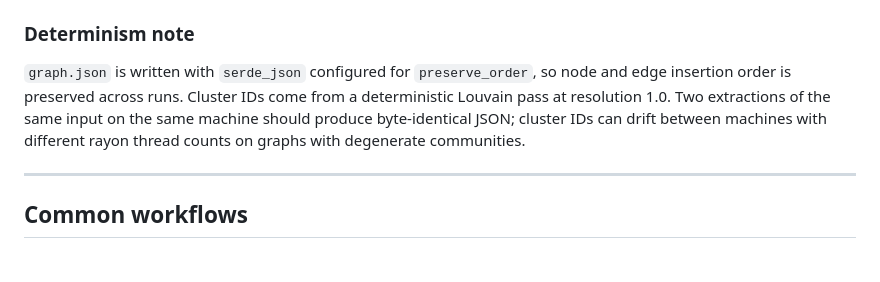
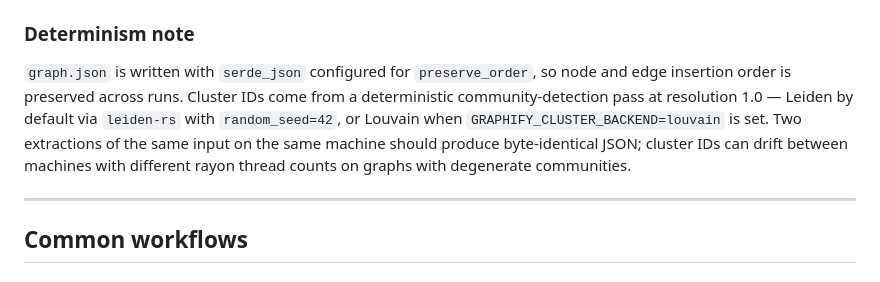
Before and after one commit to bunkerlab-net/graphify, a Markdown page: USAGE.md, the part around the change. Drawn GitHub-style.

Commit message:
Reflect Leiden as the default cluster backend in README and USAGE
Two follow-ups from the branch-wide audit:

- `README.md`: the `graphify-cluster` line in the workspace tree
  still described the crate as "deterministic Louvain clustering".
  Replace with "community detection (Leiden, Louvain fallback)" to
  match `crates/graphify-cluster/src/lib.rs`'s module docs.
- `USAGE.md` (Determinism note): the cluster paragraph still said
  "deterministic Louvain pass". Update to spell out the actual
  behaviour — Leiden via `leiden-rs` with `random_seed=42` by
  default, Louvain only when `GRAPHIFY_CLUSTER_BACKEND=louvain` is
  set — so the deterministic-output promise stays accurate.

Everything else in both docs already covered the resync work:
new commands (`affected`, `diagnose multigraph`), the `--project`
install flag, the Bedrock SDK-based credential resolution, all
five new crates in the workspace tree, and the three new
`GRAPHIFY_BEDROCK_BASE_URL` / `GRAPHIFY_CLUSTER_PROGRESS` /
`GRAPHIFY_CLUSTER_BACKEND` env vars.

Glory to the Omnissiah

```diff
--- a/USAGE.md
+++ b/USAGE.md
@@ -425,9 +425,10 @@ Force a backend with `--backend`; override its default model with `--model`.
 ### Determinism note
 
 `graph.json` is written with `serde_json` configured for `preserve_order`, so node and edge insertion order is preserved
-across runs. Cluster IDs come from a deterministic Louvain pass at resolution 1.0. Two extractions of the same input on
-the same machine should produce byte-identical JSON; cluster IDs can drift between machines with different rayon thread
-counts on graphs with degenerate communities.
+across runs. Cluster IDs come from a deterministic community-detection pass at resolution 1.0 — Leiden by default via
+`leiden-rs` with `random_seed=42`, or Louvain when `GRAPHIFY_CLUSTER_BACKEND=louvain` is set. Two extractions of the
+same input on the same machine should produce byte-identical JSON; cluster IDs can drift between machines with
+different rayon thread counts on graphs with degenerate communities.
 
 ---
 
```
Also changed, not shown: README.md (+1 -1 lines).
